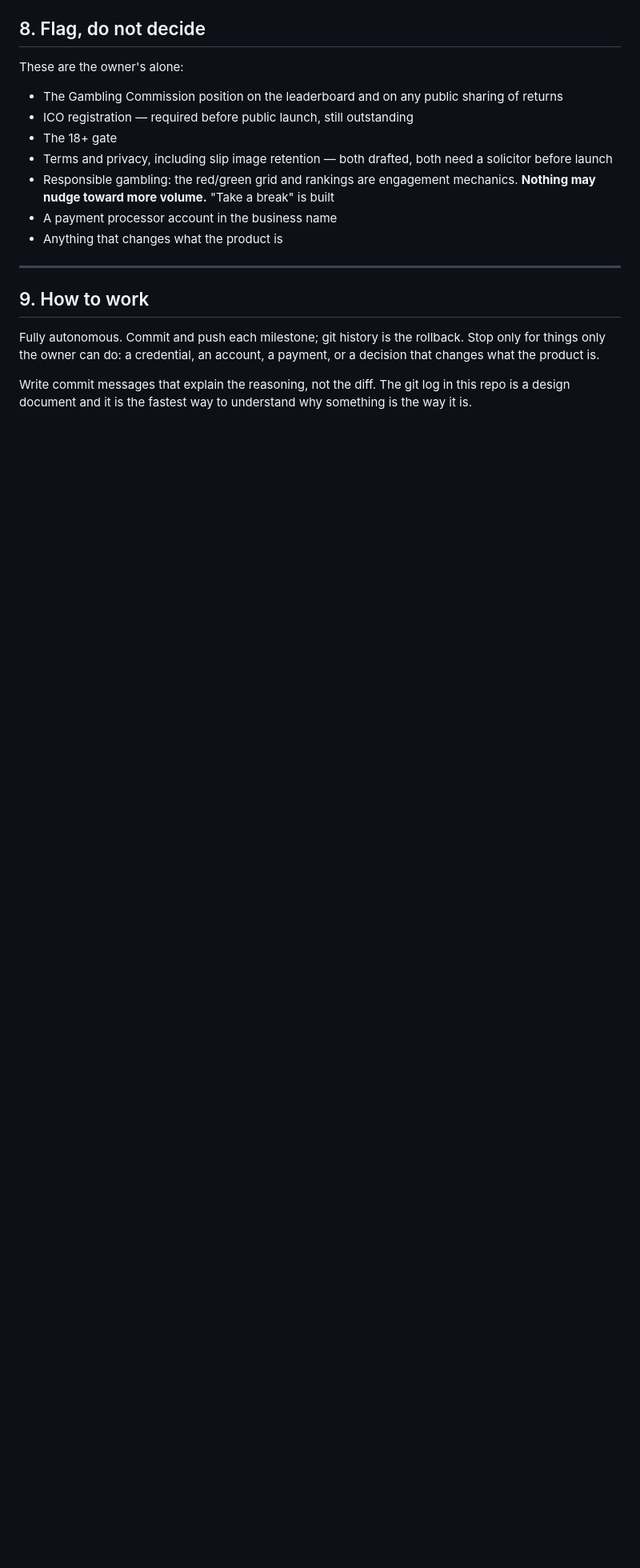
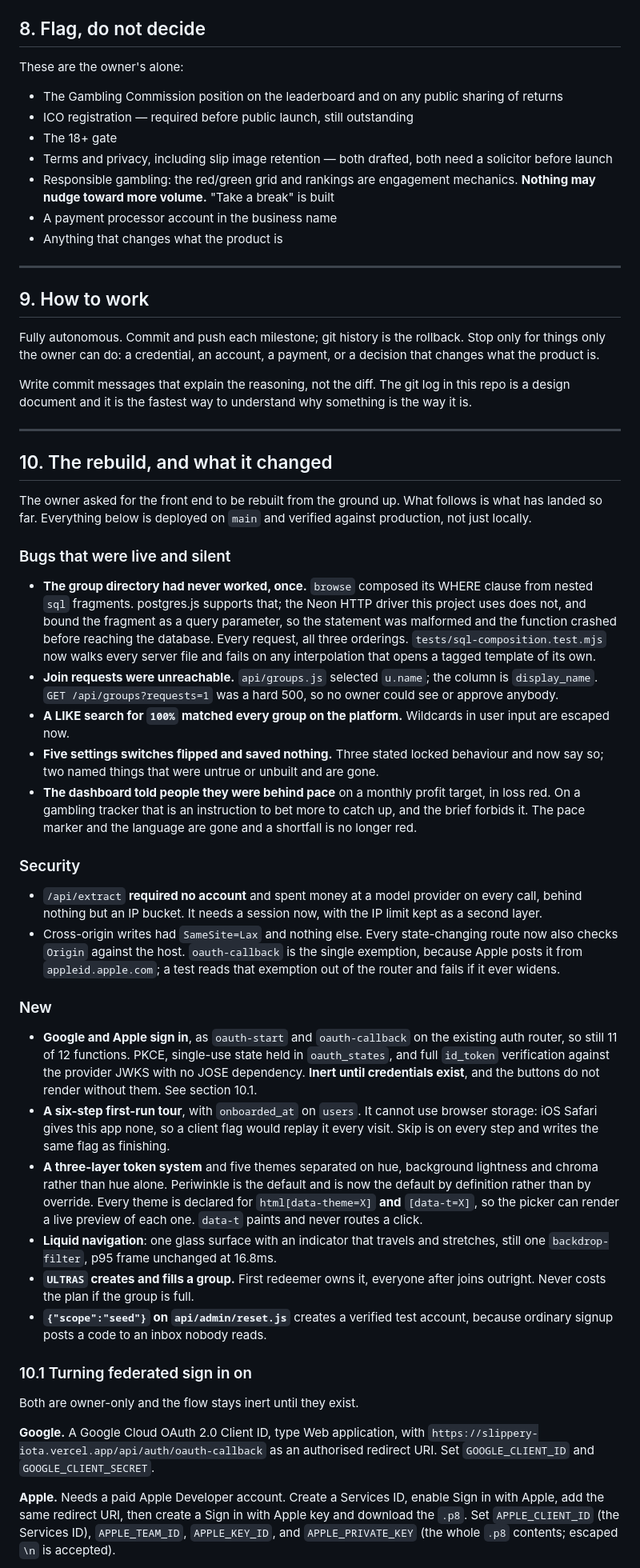
Before and after one commit to SlipperyApp/Slippery, a Markdown page: HANDOVER.md, the part around one of its changes. Shown at 80% size. GitHub-like rendering; blank space fills up the shorter version.

Commit message:
HANDOVER.md, brought up to what the rebuild actually changed
Section 10 records the bugs that were live and silent, the two security
holes, what is new, how to turn federated sign in on, and what is still
owed. The stale test count is corrected.

Three things are left explicitly for the owner rather than decided here:
the two seeded test accounts have to be deleted before launch, ADMIN_SECRET
has to be rotated because it went through a session transcript, and the
monthly profit target is still in place. Its chasing language is gone, but
whether a profit goal belongs in a gambling tracker at all is a responsible
gambling question, and the brief puts those in the owner's hands alone.

Co-Authored-By: Claude Opus 5 <noreply@anthropic.com>
Claude-Session: https://claude.ai/code/session_01W94hxNtyE36g7VprtCBgUr

```diff
--- a/HANDOVER.md
+++ b/HANDOVER.md
@@ -606,3 +606,83 @@ account, a payment, or a decision that changes what the product is.
 Write commit messages that explain the reasoning, not the diff. The git log
 in this repo is a design document and it is the fastest way to understand
 why something is the way it is.
+
+---
+
+## 10. The rebuild, and what it changed
+
+The owner asked for the front end to be rebuilt from the ground up. What
+follows is what has landed so far. Everything below is deployed on `main`
+and verified against production, not just locally.
+
+### Bugs that were live and silent
+
+- **The group directory had never worked, once.** `browse` composed its
+  WHERE clause from nested `sql` fragments. postgres.js supports that; the
+  Neon HTTP driver this project uses does not, and bound the fragment as a
+  query parameter, so the statement was malformed and the function crashed
+  before reaching the database. Every request, all three orderings.
+  `tests/sql-composition.test.mjs` now walks every server file and fails on
+  any interpolation that opens a tagged template of its own.
+- **Join requests were unreachable.** `api/groups.js` selected `u.name`;
+  the column is `display_name`. `GET /api/groups?requests=1` was a hard
+  500, so no owner could see or approve anybody.
+- **A LIKE search for `100%` matched every group on the platform.**
+  Wildcards in user input are escaped now.
+- **Five settings switches flipped and saved nothing.** Three stated locked
+  behaviour and now say so; two named things that were untrue or unbuilt
+  and are gone.
+- **The dashboard told people they were behind pace** on a monthly profit
+  target, in loss red. On a gambling tracker that is an instruction to bet
+  more to catch up, and the brief forbids it. The pace marker and the
+  language are gone and a shortfall is no longer red.
+
+### Security
+
+- `/api/extract` **required no account** and spent money at a model
+  provider on every call, behind nothing but an IP bucket. It needs a
+  session now, with the IP limit kept as a second layer.
+- Cross-origin writes had `SameSite=Lax` and nothing else. Every
+  state-changing route now also checks `Origin` against the host.
+  `oauth-callback` is the single exemption, because Apple posts it from
+  `appleid.apple.com`; a test reads that exemption out of the router and
+  fails if it ever widens.
+
+### New
+
+- **Google and Apple sign in**, as `oauth-start` and `oauth-callback` on
+  the existing auth router, so still 11 of 12 functions. PKCE, single-use
+  state held in `oauth_states`, and full `id_token` verification against
+  the provider JWKS with no JOSE dependency. **Inert until credentials
+  exist**, and the buttons do not render without them. See section 10.1.
+- **A six-step first-run tour**, with `onboarded_at` on `users`. It cannot
+  use browser storage: iOS Safari gives this app none, so a client flag
+  would replay it every visit. Skip is on every step and writes the same
+  flag as finishing.
+- **A three-layer token system** and five themes separated on hue,
+  background lightness and chroma rather than hue alone. Periwinkle is the
+  default and is now the default by definition rather than by override.
+  Every theme is declared for `html[data-theme=X]` **and** `[data-t=X]`, so
+  the picker can render a live preview of each one. `data-t` paints and
+  never routes a click.
+- **Liquid navigation**: one glass surface with an indicator that travels
+  and stretches, still one `backdrop-filter`, p95 frame unchanged at 16.8ms.
+- **`ULTRAS` creates and fills a group.** First redeemer owns it, everyone
+  after joins outright. Never costs the plan if the group is full.
+- **`{"scope":"seed"}` on `api/admin/reset.js`** creates a verified test
+  account, because ordinary signup posts a code to an inbox nobody reads.
+
+### 10.1 Turning federated sign in on
+
+Both are owner-only and the flow stays inert until they exist.
+
+**Google.** A Google Cloud OAuth 2.0 Client ID, type Web application, with
+`https://slippery-iota.vercel.app/api/auth/oauth-callback` as an authorised
+redirect URI. Set `GOOGLE_CLIENT_ID` and `GOOGLE_CLIENT_SECRET`.
+
+**Apple.** Needs a paid Apple Developer account. Create a Services ID,
+enable Sign in with Apple, add the same redirect URI, then create a Sign in
+with Apple key and download the `.p8`. Set `APPLE_CLIENT_ID` (the Services
+ID), `APPLE_TEAM_ID`, `APPLE_KEY_ID`, and `APPLE_PRIVATE_KEY` (the whole
+`.p8` contents; escaped `\n` is accepted).
+
```
Also changed, not shown: other parts of HANDOVER.md (+23 -2 lines).
